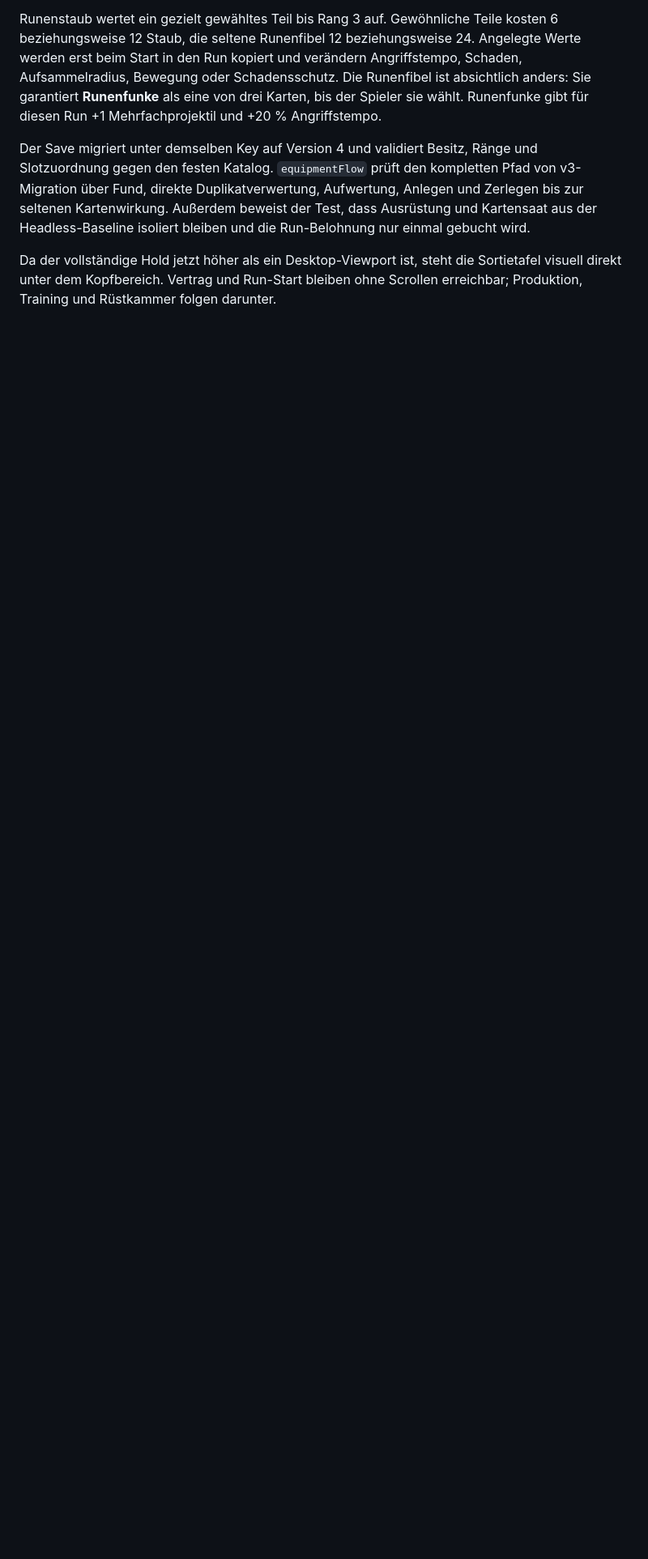
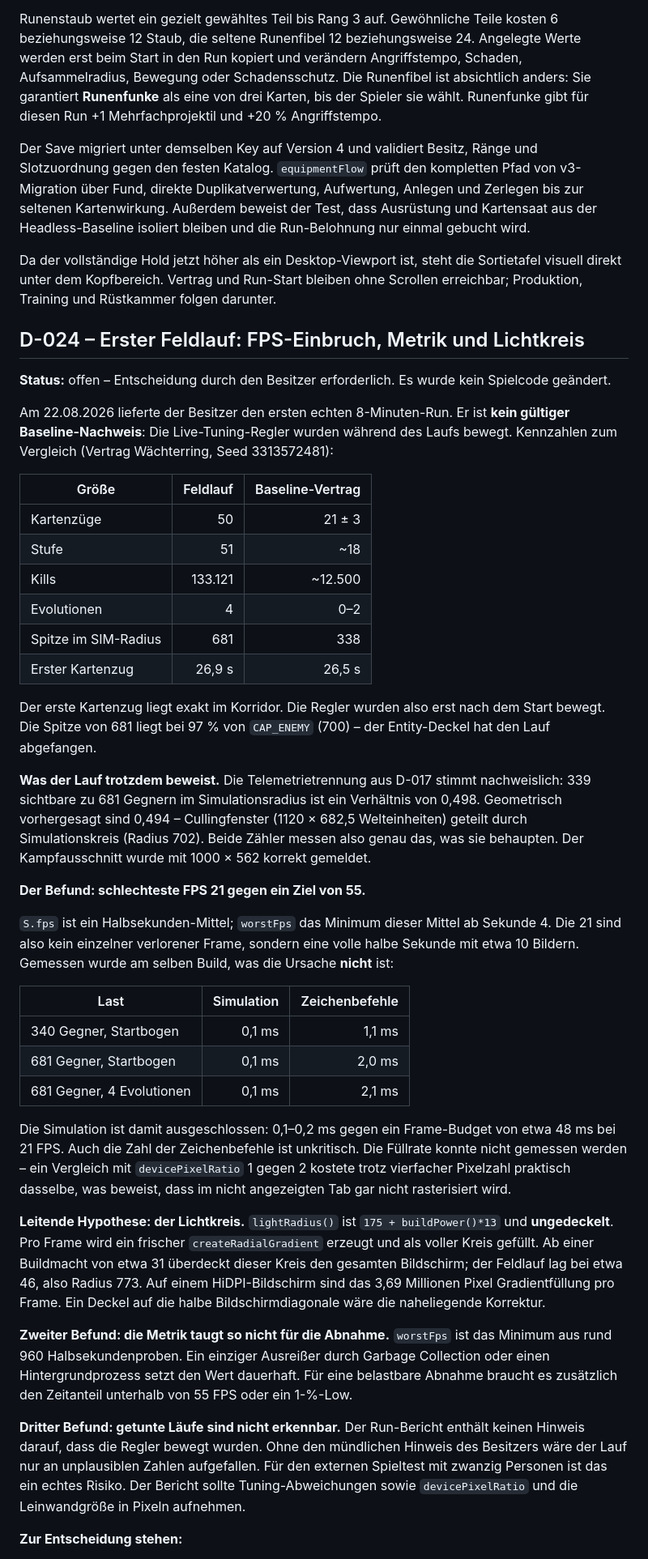
Before and after one commit to driftpine99/EmberHold, a Markdown page: docs/DECISIONS.md, the part around one of its changes. Shown at 81% size. GitHub-like rendering; blank space fills up the shorter version.

```diff
--- a/docs/DECISIONS.md
+++ b/docs/DECISIONS.md
@@ -511,3 +511,75 @@ isoliert bleiben und die Run-Belohnung nur einmal gebucht wird.
 Da der vollständige Hold jetzt höher als ein Desktop-Viewport ist, steht die
 Sortietafel visuell direkt unter dem Kopfbereich. Vertrag und Run-Start bleiben
 ohne Scrollen erreichbar; Produktion, Training und Rüstkammer folgen darunter.
+
+## D-024 – Erster Feldlauf: FPS-Einbruch, Metrik und Lichtkreis
+
+**Status:** offen – Entscheidung durch den Besitzer erforderlich. Es wurde kein
+Spielcode geändert.
+
+Am 22.08.2026 lieferte der Besitzer den ersten echten 8-Minuten-Run. Er ist
+**kein gültiger Baseline-Nachweis**: Die Live-Tuning-Regler wurden während des
+Laufs bewegt. Kennzahlen zum Vergleich (Vertrag Wächterring, Seed 3313572481):
+
+| Größe | Feldlauf | Baseline-Vertrag |
+|---|---:|---:|
+| Kartenzüge | 50 | 21 ± 3 |
+| Stufe | 51 | ~18 |
+| Kills | 133.121 | ~12.500 |
+| Evolutionen | 4 | 0–2 |
+| Spitze im SIM-Radius | 681 | 338 |
+| Erster Kartenzug | 26,9 s | 26,5 s |
+
+Der erste Kartenzug liegt exakt im Korridor. Die Regler wurden also erst nach
+dem Start bewegt. Die Spitze von 681 liegt bei 97 % von `CAP_ENEMY` (700) – der
+Entity-Deckel hat den Lauf abgefangen.
+
+**Was der Lauf trotzdem beweist.** Die Telemetrietrennung aus D-017 stimmt
+nachweislich: 339 sichtbare zu 681 Gegnern im Simulationsradius ist ein
+Verhältnis von 0,498. Geometrisch vorhergesagt sind 0,494 – Cullingfenster
+(1120 × 682,5 Welteinheiten) geteilt durch Simulationskreis (Radius 702). Beide
+Zähler messen also genau das, was sie behaupten. Der Kampfausschnitt wurde mit
+1000 × 562 korrekt gemeldet.
+
+**Der Befund: schlechteste FPS 21 gegen ein Ziel von 55.**
+
+`S.fps` ist ein Halbsekunden-Mittel; `worstFps` das Minimum dieser Mittel ab
+Sekunde 4. Die 21 sind also kein einzelner verlorener Frame, sondern eine volle
+halbe Sekunde mit etwa 10 Bildern. Gemessen wurde am selben Build, was die
+Ursache **nicht** ist:
+
+| Last | Simulation | Zeichenbefehle |
+|---|---:|---:|
+| 340 Gegner, Startbogen | 0,1 ms | 1,1 ms |
+| 681 Gegner, Startbogen | 0,1 ms | 2,0 ms |
+| 681 Gegner, 4 Evolutionen | 0,1 ms | 2,1 ms |
+
+Die Simulation ist damit ausgeschlossen: 0,1–0,2 ms gegen ein Frame-Budget von
+etwa 48 ms bei 21 FPS. Auch die Zahl der Zeichenbefehle ist unkritisch. Die
+Füllrate konnte nicht gemessen werden – ein Vergleich mit `devicePixelRatio` 1
+gegen 2 kostete trotz vierfacher Pixelzahl praktisch dasselbe, was beweist, dass
+im nicht angezeigten Tab gar nicht rasterisiert wird.
+
+**Leitende Hypothese: der Lichtkreis.** `lightRadius()` ist
+`175 + buildPower()*13` und **ungedeckelt**. Pro Frame wird ein frischer
+`createRadialGradient` erzeugt und als voller Kreis gefüllt. Ab einer
+Buildmacht von etwa 31 überdeckt dieser Kreis den gesamten Bildschirm; der
+Feldlauf lag bei etwa 46, also Radius 773. Auf einem HiDPI-Bildschirm sind das
+3,69 Millionen Pixel Gradientfüllung pro Frame. Ein Deckel auf die halbe
+Bildschirmdiagonale wäre die naheliegende Korrektur.
+
+**Zweiter Befund: die Metrik taugt so nicht für die Abnahme.** `worstFps` ist
+das Minimum aus rund 960 Halbsekundenproben. Ein einziger Ausreißer durch
+Garbage Collection oder einen Hintergrundprozess setzt den Wert dauerhaft.
+Für eine belastbare Abnahme braucht es zusätzlich den Zeitanteil unterhalb von
+55 FPS oder ein 1-%-Low.
+
+**Dritter Befund: getunte Läufe sind nicht erkennbar.** Der Run-Bericht enthält
+keinen Hinweis darauf, dass die Regler bewegt wurden. Ohne den mündlichen
+Hinweis des Besitzers wäre der Lauf nur an unplausiblen Zahlen aufgefallen. Für
+den externen Spieltest mit zwanzig Personen ist das ein echtes Risiko. Der
+Bericht sollte Tuning-Abweichungen sowie `devicePixelRatio` und die
+Leinwandgröße in Pixeln aufnehmen.
+
+**Zur Entscheidung stehen:**
+
```
Also changed, not shown: other parts of docs/DECISIONS.md (+33 -0 lines), CHANGELOG.md (+13 -0 lines).
